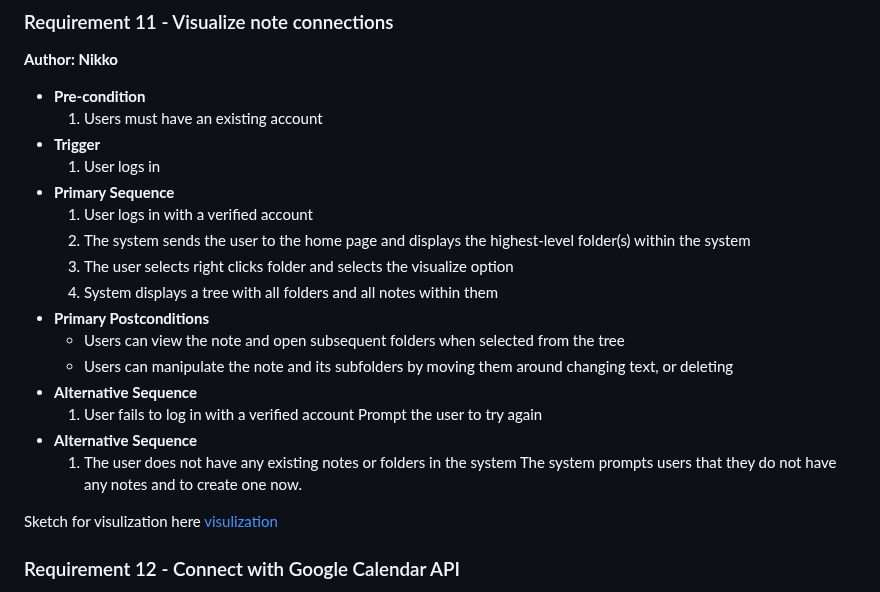
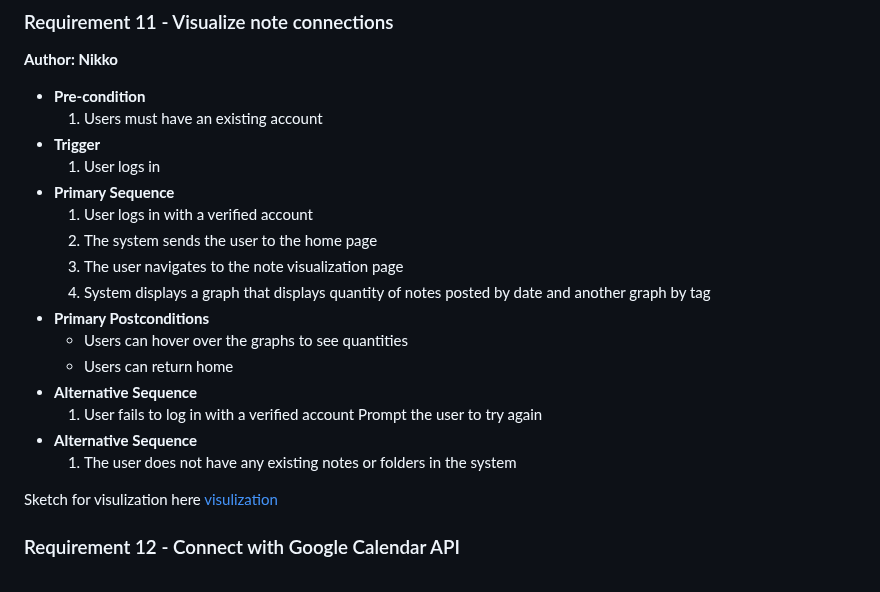
Before and after one commit to a3has/team10App, a Markdown page: requirements.md, the part around the change. Rendered like a GitHub page.

Commit message:
Edited requirements.md note connection visualization

```diff
--- a/requirements.md
+++ b/requirements.md
@@ -299,18 +299,18 @@ Sketch for color here
   1. User logs in
 - **Primary Sequence**
   1. User logs in with a verified account
-  2. The system sends the user to the home page and displays the highest-level folder(s) within the system
-  3. The user selects right clicks folder and selects the visualize option
-  4. System displays a tree with all folders and all notes within them
+  2. The system sends the user to the home page
+  3. The user navigates to the note visualization page
+  4. System displays a graph that displays quantity of notes posted by date and another graph by tag
 - **Primary Postconditions**
-  - Users can view the note and open subsequent folders when selected from the tree
-  - Users can manipulate the note and its subfolders by moving them around changing text, or deleting
+  - Users can hover over the graphs to see quantities
+  - Users can return home
 - **Alternative Sequence**
   1. User fails to log in with a verified account
   Prompt the user to try again
 - **Alternative Sequence**
   1. The user does not have any existing notes or folders in the system
-  The system prompts users that they do not have any notes and to create one now.
+
 
 Sketch for visulization here
 [visulization](images/Hiearchy.png)
```
